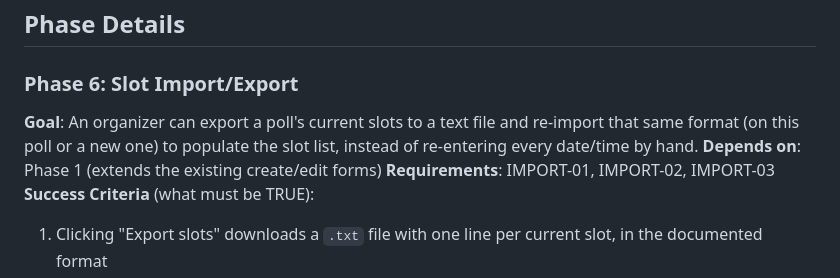
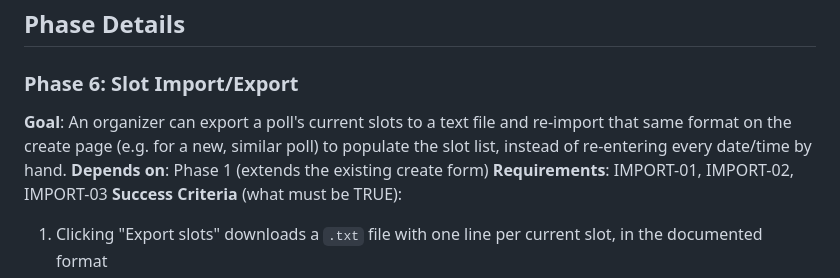
Before and after one commit to Carles-Figuerola/date-chooser, a Markdown page: .planning/ROADMAP.md, the part around the change. Rendered like a GitHub page.

```diff
--- a/.planning/ROADMAP.md
+++ b/.planning/ROADMAP.md
@@ -16,8 +16,8 @@ Two independent features: (1) export/import a poll's slots as a plain-text file
 
 ### Phase 6: Slot Import/Export
 
-**Goal**: An organizer can export a poll's current slots to a text file and re-import that same format (on this poll or a new one) to populate the slot list, instead of re-entering every date/time by hand.
-**Depends on**: Phase 1 (extends the existing create/edit forms)
+**Goal**: An organizer can export a poll's current slots to a text file and re-import that same format on the create page (e.g. for a new, similar poll) to populate the slot list, instead of re-entering every date/time by hand.
+**Depends on**: Phase 1 (extends the existing create form)
 **Requirements**: IMPORT-01, IMPORT-02, IMPORT-03
 **Success Criteria** (what must be TRUE):
 
```
Also changed, not shown: .planning/REQUIREMENTS.md (+3 -2 lines).
